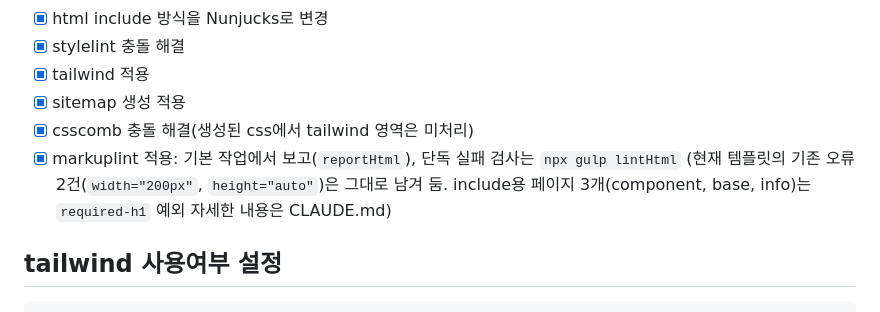
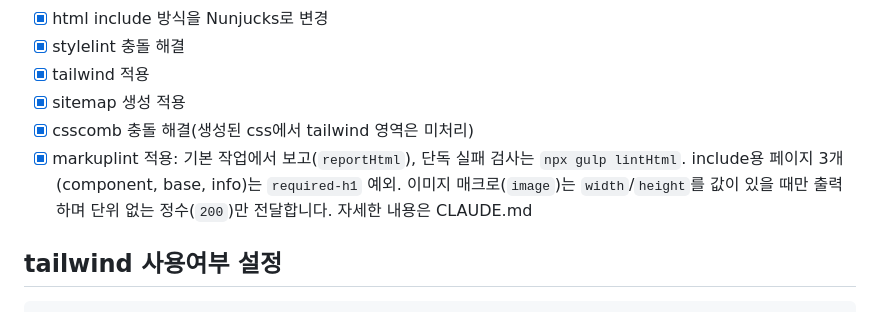
Before and after one commit to sapjil/gulp, a Markdown page: README.md, the part around the change. GitHub-like rendering.

```diff
--- a/README.md
+++ b/README.md
@@ -29,7 +29,7 @@
 - [x] tailwind 적용
 - [x] sitemap 생성 적용
 - [x] csscomb 충돌 해결(생성된 css에서 tailwind 영역은 미처리)
-- [x] markuplint 적용: 기본 작업에서 보고(`reportHtml`), 단독 실패 검사는 `npx gulp lintHtml` (현재 템플릿의 기존 오류 2건(`width="200px"`, `height="auto"`)은 그대로 남겨 둠. include용 페이지 3개(component, base, info)는 `required-h1` 예외 자세한 내용은 CLAUDE.md)
+- [x] markuplint 적용: 기본 작업에서 보고(`reportHtml`), 단독 실패 검사는 `npx gulp lintHtml`. include용 페이지 3개(component, base, info)는 `required-h1` 예외. 이미지 매크로(`image`)는 `width`/`height`를 값이 있을 때만 출력하며 단위 없는 정수(`200`)만 전달합니다. 자세한 내용은 CLAUDE.md
 
 ## tailwind 사용여부 설정
 
```
Also changed, not shown: CLAUDE.md (+3 -2 lines).
